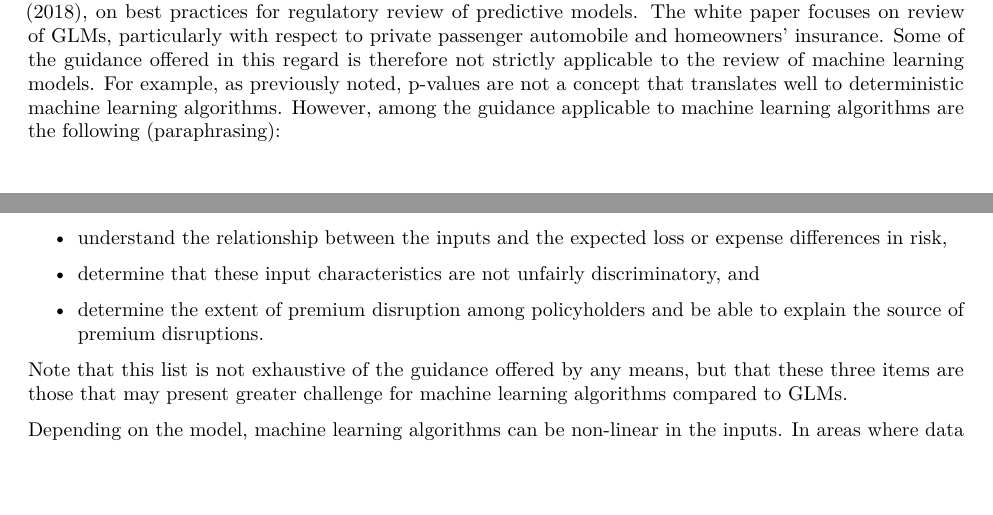
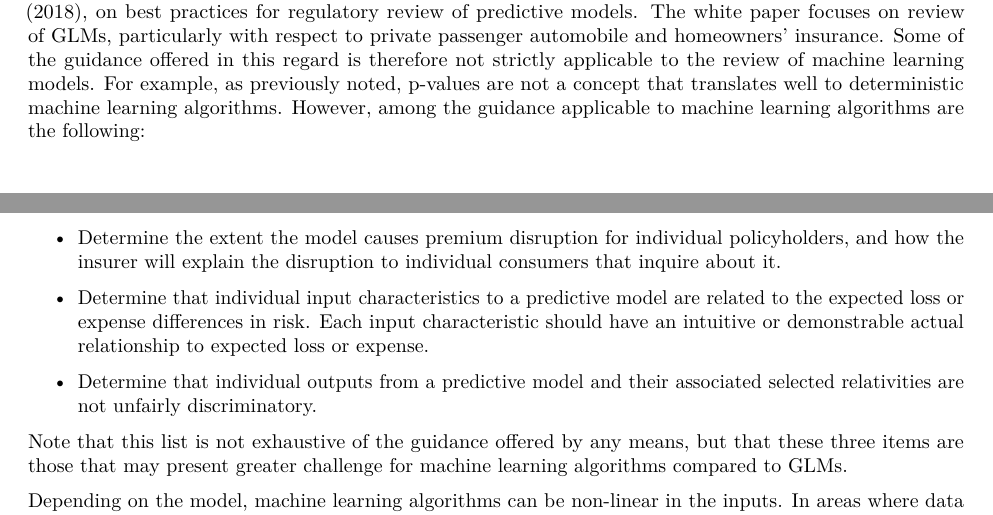
Before and after one commit to kasaai/explain-ml-pricing, an R Markdown document (manuscript/manuscript.Rmd): two parts of pages 3 and 4 of 7, joined at a grey line, cut so that both start at the same text, the shorter picture padded with empty space. Rendered offline with R 4.5, knitr and Pandoc, then LaTeX, with nearby package versions; drawn as R Markdown's standard PDF in place of the format the file asks for.

Commit message:
cite actual text from naic whitepaper

```diff
--- a/manuscript/manuscript.Rmd
+++ b/manuscript/manuscript.Rmd
@@ -80,11 +80,13 @@ This last item raises a final interesting issue. GLMs and their ilk are often fi
 
 Of course, these comments only apply to the actuarial profession. Outside of the actuarial profession, communication of results may be more challenging. A 2017 survey conducted by the Casualty Actuarial and Statistical Task Force of the National Association of Insurance Commissioners found that the plurality of responding regulators identified "Filing complexity and/or a lack of resources or expertise" as a key challenge that impedes their ability to review GLMs or other predictive models [@naic_summer_2017]. Given that machine learning algorithms are generally regarded as more complex than GLMs, this implies that the challenge of communicating machine learning model results is significant.
 
-In response to the same survey, 33 state regulators noted that it would be helpful or very helpful for the NAIC to develop information and tools to assist in reviewing rate filings based on GLMs, and 34 noted that it would be helpful to develop similar items to assist in reviewing "Other Advanced Modeling Techniques." One outgrowth of this need was the development of a white paper, @naic_white_paper, on best practices for regulatory review of predictive models. The white paper focuses on review of GLMs, particularly with respect to private passenger automobile and homeowners' insurance. Some of the guidance offered in this regard is therefore not strictly applicable to the review of machine learning models. For example, as previously noted, p-values are not a concept that translates well to deterministic machine learning algorithms. However, among the guidance applicable to machine learning algorithms are the following (paraphrasing):
+In response to the same survey, 33 state regulators noted that it would be helpful or very helpful for the NAIC to develop information and tools to assist in reviewing rate filings based on GLMs, and 34 noted that it would be helpful to develop similar items to assist in reviewing "Other Advanced Modeling Techniques." One outgrowth of this need was the development of a white paper, @naic_white_paper, on best practices for regulatory review of predictive models. The white paper focuses on review of GLMs, particularly with respect to private passenger automobile and homeowners' insurance. Some of the guidance offered in this regard is therefore not strictly applicable to the review of machine learning models. For example, as previously noted, p-values are not a concept that translates well to deterministic machine learning algorithms. However, among the guidance applicable to machine learning algorithms are the following:
 
-* understand the relationship between the inputs and the expected loss or expense differences in risk,
-* determine that these input characteristics are not unfairly discriminatory, and
-* determine the extent of premium disruption among policyholders and be able to explain the source of premium disruptions.
+* Determine the extent the model causes premium disruption for individual policyholders, and how the insurer will
+explain the disruption to individual consumers that inquire about it.
+* Determine that individual input characteristics to a predictive model are related to the expected loss or expense
+differences in risk. Each input characteristic should have an intuitive or demonstrable actual relationship to expected loss or expense.
+* Determine that individual outputs from a predictive model and their associated selected relativities are not unfairly discriminatory.
 
 Note that this list is not exhaustive of the guidance offered by any means, but that these three items are those that may present greater challenge for machine learning algorithms compared to GLMs.
 
```
